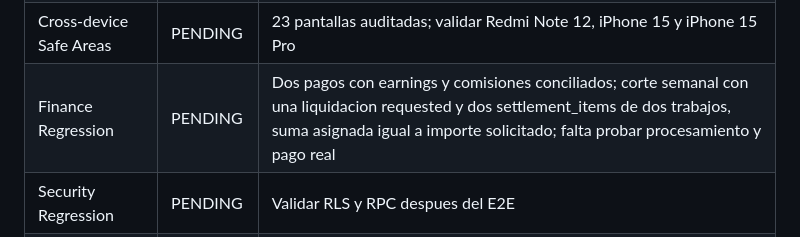
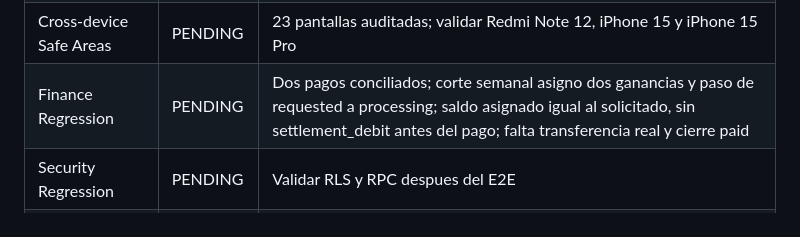
Before and after one commit to dotniel313/fixis, a Markdown page: docs/QA_MATRIX.md, the part around the change. Drawn GitHub-style.

Commit message:
docs: verificar liquidacion en procesamiento sin debito

```diff
--- a/docs/QA_MATRIX.md
+++ b/docs/QA_MATRIX.md
@@ -32,7 +32,7 @@ Ultima actualizacion: 2026-09-25
 | Quote Revision Realtime | PENDING | Migracion 031 y suscripcion Flutter preparadas; verificar aplicacion real y latencia en dispositivos |
 | Revision Notification FIXI | PENDING | Evento persistente e in-app preparado; falta QA fisico |
 | Cross-device Safe Areas | PENDING | 23 pantallas auditadas; validar Redmi Note 12, iPhone 15 y iPhone 15 Pro |
-| Finance Regression | PENDING | Dos pagos con earnings y comisiones conciliados; corte semanal con una liquidacion requested y dos settlement_items de dos trabajos, suma asignada igual a importe solicitado; falta probar procesamiento y pago real |
+| Finance Regression | PENDING | Dos pagos conciliados; corte semanal asigno dos ganancias y paso de requested a processing; saldo asignado igual al solicitado, sin settlement_debit antes del pago; falta transferencia real y cierre paid |
 | Security Regression | PENDING | Validar RLS y RPC despues del E2E |
 | Login / Signup Android actualizado | PENDING | Funcionamiento general reportado el 2026-09-25; falta registrar resultados separados: OTP cliente/FIXI/admin, correo existente de otro rol y reenvio |
 
```
